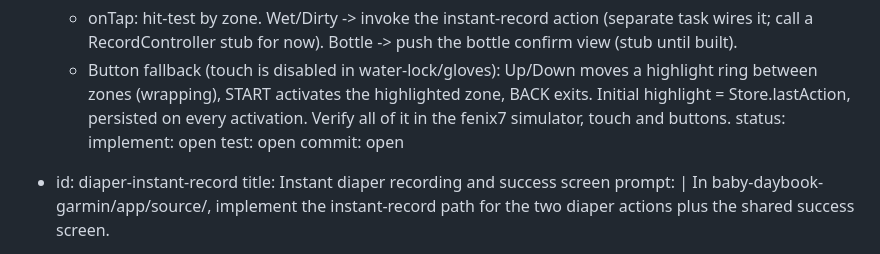
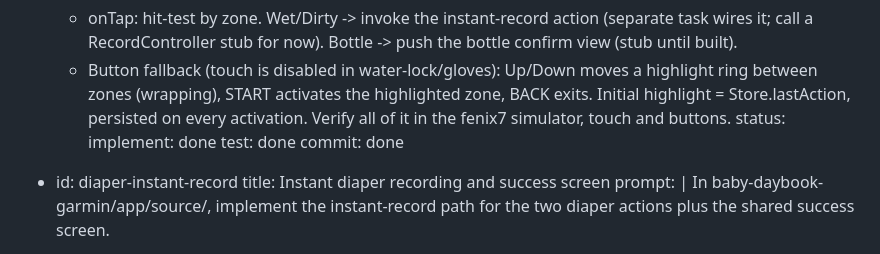
Before and after one commit to kamilio/baby-daybook-garmin, a Markdown page: PLAN.md, the part around the change. GitHub-like rendering.

Commit message:
Mark home-view task commit as done in PLAN.md

```diff
--- a/PLAN.md
+++ b/PLAN.md
@@ -296,9 +296,9 @@ tasks:
         Store.lastAction, persisted on every activation.
       Verify all of it in the fenix7 simulator, touch and buttons.
     status:
-      implement: open
-      test: open
-      commit: open
+      implement: done
+      test: done
+      commit: done
 
   - id: diaper-instant-record
     title: Instant diaper recording and success screen
```
